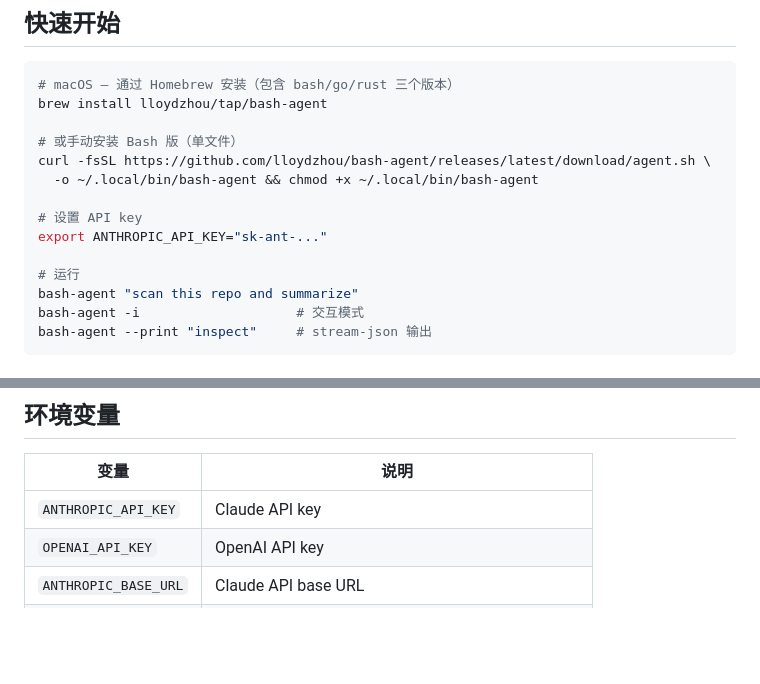
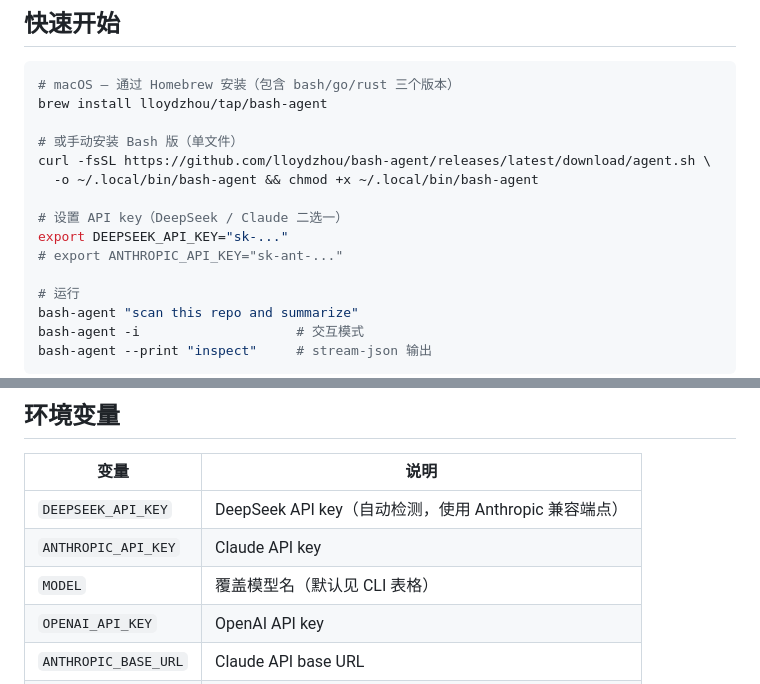
Before and after one commit to lloydzhou/bash-agent, a Markdown page: README.md, 2 parts joined by grey strips. GitHub-like rendering; blank space fills up the shorter version.

```diff
--- a/README.md
+++ b/README.md
@@ -26,8 +26,9 @@ brew install lloydzhou/tap/bash-agent
 curl -fsSL https://github.com/lloydzhou/bash-agent/releases/latest/download/agent.sh \
   -o ~/.local/bin/bash-agent && chmod +x ~/.local/bin/bash-agent
 
-# 设置 API key
-export ANTHROPIC_API_KEY="sk-ant-..."
+# 设置 API key（DeepSeek / Claude 二选一）
+export DEEPSEEK_API_KEY="sk-..."
+# export ANTHROPIC_API_KEY="sk-ant-..."
 
 # 运行
 bash-agent "scan this repo and summarize"
@@ -114,7 +115,9 @@ cd rust && cargo build --release && cp target/release/rustagent ~/.local/bin/rus
 
 | 变量 | 说明 |
 | --- | --- |
+| `DEEPSEEK_API_KEY` | DeepSeek API key（自动检测，使用 Anthropic 兼容端点） |
 | `ANTHROPIC_API_KEY` | Claude API key |
+| `MODEL` | 覆盖模型名（默认见 CLI 表格） |
 | `OPENAI_API_KEY` | OpenAI API key |
 | `ANTHROPIC_BASE_URL` | Claude API base URL |
 | `OPENAI_BASE_URL` | OpenAI API base URL |
```
Also changed, not shown: README.en.md (+6 -3 lines).
